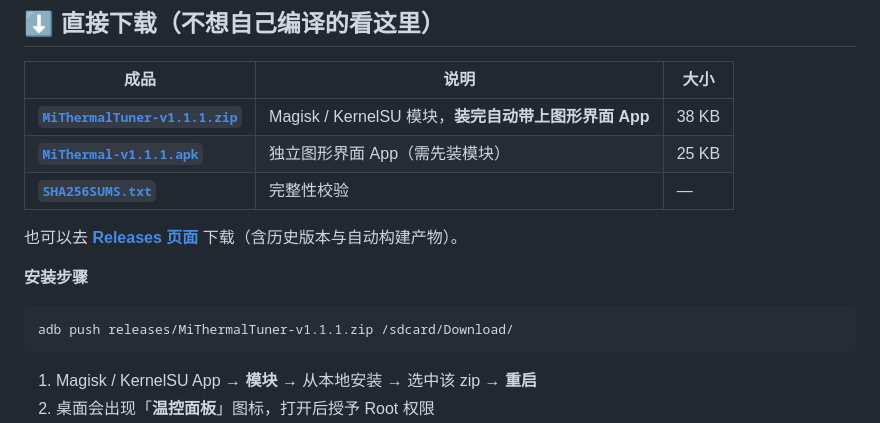
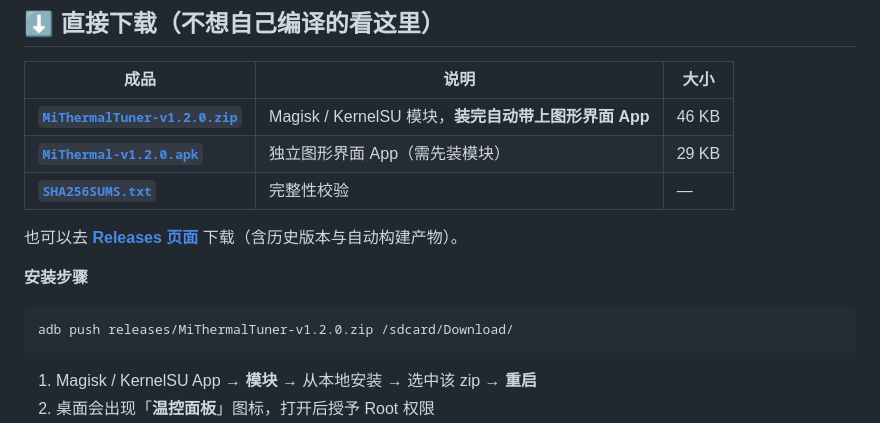
Before and after one commit to colorXi/MiThermalTuner, a Markdown page: README.md, the part around the change. Drawn GitHub-style.

Commit message:
docs: 下载入口指向 v1.2.0 最新成品

````diff
--- a/README.md
+++ b/README.md
@@ -19,8 +19,8 @@
 
 | 成品 | 说明 | 大小 |
 |---|---|---|
-| [**`MiThermalTuner-v1.1.1.zip`**](releases/MiThermalTuner-v1.1.1.zip) | Magisk / KernelSU 模块，**装完自动带上图形界面 App** | 38 KB |
-| [**`MiThermal-v1.1.1.apk`**](releases/MiThermal-v1.1.1.apk) | 独立图形界面 App（需先装模块） | 25 KB |
+| [**`MiThermalTuner-v1.2.0.zip`**](releases/MiThermalTuner-v1.2.0.zip) | Magisk / KernelSU 模块，**装完自动带上图形界面 App** | 46 KB |
+| [**`MiThermal-v1.2.0.apk`**](releases/MiThermal-v1.2.0.apk) | 独立图形界面 App（需先装模块） | 29 KB |
 | [**`SHA256SUMS.txt`**](releases/SHA256SUMS.txt) | 完整性校验 | — |
 
 也可以去 [**Releases 页面**](https://github.com/colorXi/MiThermalTuner/releases) 下载（含历史版本与自动构建产物）。
@@ -28,7 +28,7 @@
 **安装步骤**
 
 ```powershell
-adb push releases/MiThermalTuner-v1.1.1.zip /sdcard/Download/
+adb push releases/MiThermalTuner-v1.2.0.zip /sdcard/Download/
 ```
 
 1. Magisk / KernelSU App → **模块** → 从本地安装 → 选中该 zip → **重启**
````
